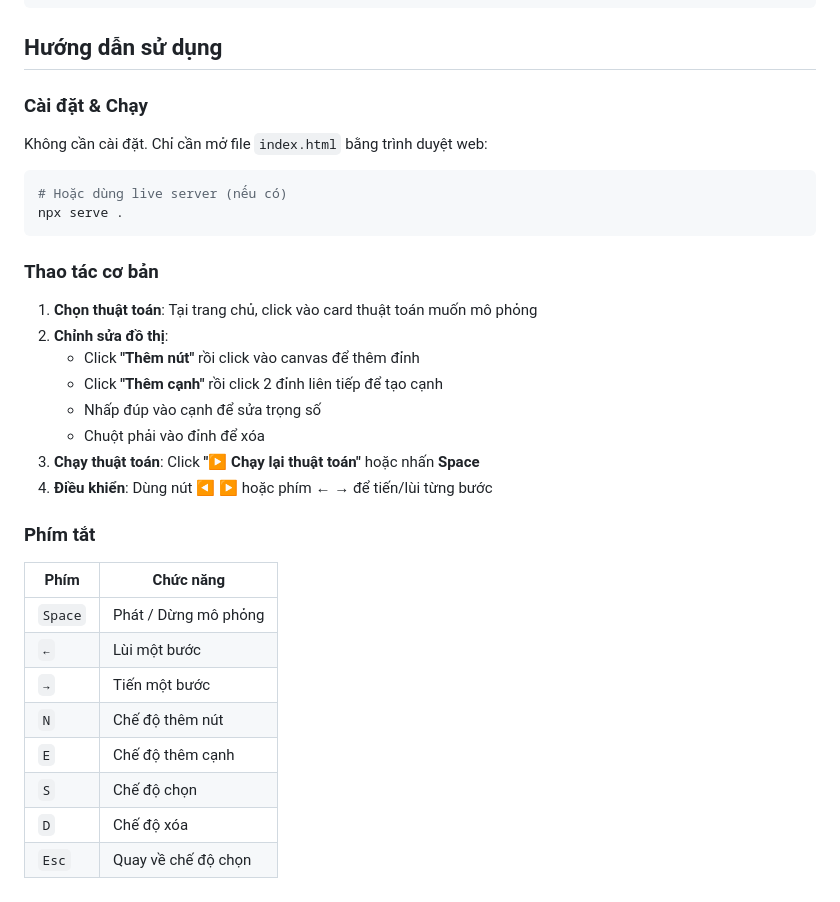
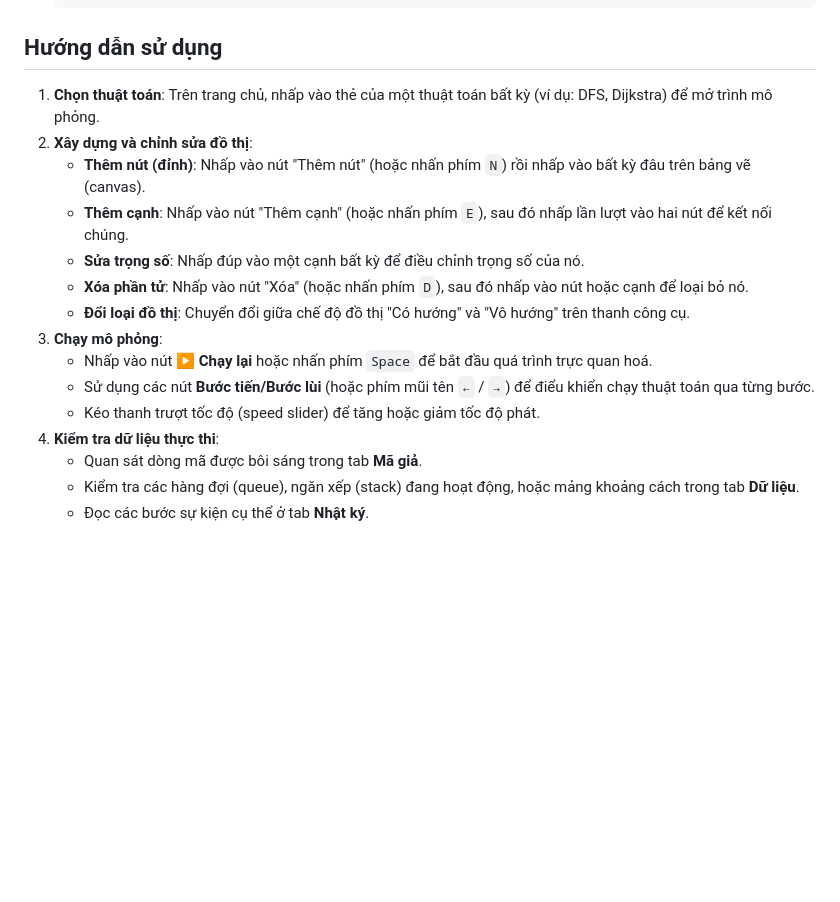
Before and after one commit to Kayazumi/Project-Simulating-algorithms-in-the-Graph-Theory-Module, a Markdown page: README.md, the part around one of its changes. Rendered like a GitHub page; blank space fills up the shorter version.

Commit message:
docs: Cập nhật README tiếng Việt

````diff
--- a/README.md
+++ b/README.md
@@ -58,35 +62,18 @@
 
 ## Hướng dẫn sử dụng
 
-### Cài đặt & Chạy
-
-Không cần cài đặt. Chỉ cần mở file `index.html` bằng trình duyệt web:
-
-```bash
-# Hoặc dùng live server (nếu có)
-npx serve .
-```
-
-### Thao tác cơ bản
-
-1. **Chọn thuật toán**: Tại trang chủ, click vào card thuật toán muốn mô phỏng
-2. **Chỉnh sửa đồ thị**:
-   - Click **"Thêm nút"** rồi click vào canvas để thêm đỉnh
-   - Click **"Thêm cạnh"** rồi click 2 đỉnh liên tiếp để tạo cạnh
-   - Nhấp đúp vào cạnh để sửa trọng số
-   - Chuột phải vào đỉnh để xóa
-3. **Chạy thuật toán**: Click **"▶ Chạy lại thuật toán"** hoặc nhấn **Space**
-4. **Điều khiển**: Dùng nút ◀ ▶ hoặc phím ← → để tiến/lùi từng bước
-
-### Phím tắt
-
-| Phím | Chức năng |
-|------|-----------|
-| `Space` | Phát / Dừng mô phỏng |
-| `←` | Lùi một bước |
-| `→` | Tiến một bước |
-| `N` | Chế độ thêm nút |
-| `E` | Chế độ thêm cạnh |
-| `S` | Chế độ chọn |
-| `D` | Chế độ xóa |
-| `Esc` | Quay về chế độ chọn |
+1. **Chọn thuật toán**: Trên trang chủ, nhấp vào thẻ của một thuật toán bất kỳ (ví dụ: DFS, Dijkstra) để mở trình mô phỏng.
+2. **Xây dựng và chỉnh sửa đồ thị**:
+   - **Thêm nút (đỉnh)**: Nhấp vào nút "Thêm nút" (hoặc nhấn phím `N`) rồi nhấp vào bất kỳ đâu trên bảng vẽ (canvas).
+   - **Thêm cạnh**: Nhấp vào nút "Thêm cạnh" (hoặc nhấn phím `E`), sau đó nhấp lần lượt vào hai nút để kết nối chúng.
+   - **Sửa trọng số**: Nhấp đúp vào một cạnh bất kỳ để điều chỉnh trọng số của nó.
+   - **Xóa phần tử**: Nhấp vào nút "Xóa" (hoặc nhấn phím `D`), sau đó nhấp vào nút hoặc cạnh để loại bỏ nó.
+   - **Đổi loại đồ thị**: Chuyển đổi giữa chế độ đồ thị "Có hướng" và "Vô hướng" trên thanh công cụ.
+3. **Chạy mô phỏng**:
+   - Nhấp vào nút **▶ Chạy lại** hoặc nhấn phím `Space` để bắt đầu quá trình trực quan hoá.
+   - Sử dụng các nút **Bước tiến/Bước lùi** (hoặc phím mũi tên `←` / `→`) để điểu khiển chạy thuật toán qua từng bước.
+   - Kéo thanh trượt tốc độ (speed slider) để tăng hoặc giảm tốc độ phát.
+4. **Kiểm tra dữ liệu thực thi**:
+   - Quan sát dòng mã được bôi sáng trong tab **Mã giả**.
+   - Kiểm tra các hàng đợi (queue), ngăn xếp (stack) đang hoạt động, hoặc mảng khoảng cách trong tab **Dữ liệu**.
+   - Đọc các bước sự kiện cụ thể ở tab **Nhật ký**.
````
Also changed, not shown: other parts of README.md (+54 -50 lines).
